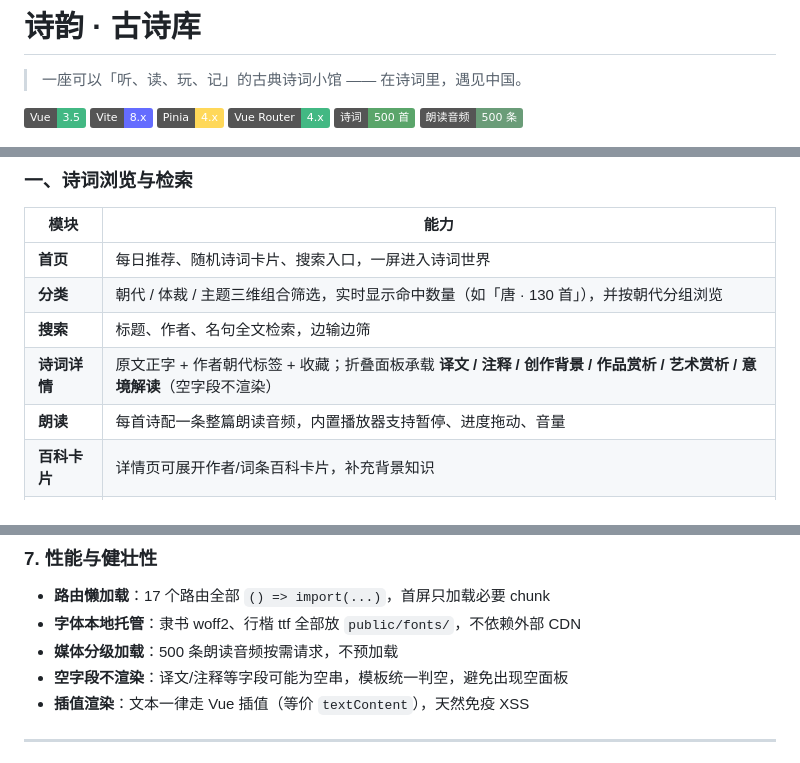
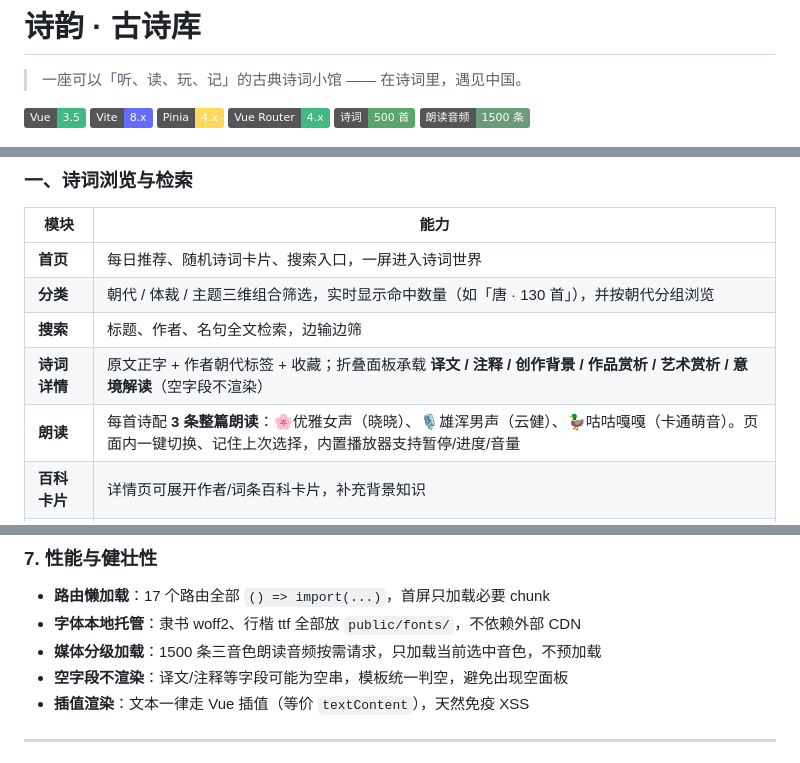
Before and after one commit to Coder-YourAdm/Coder-your-Adm, a Markdown page: README.md, 3 parts joined by grey strips. GitHub-like rendering; badges without logos.

```diff
--- a/README.md
+++ b/README.md
@@ -8,7 +8,7 @@
   <img alt="Pinia" src="https://img.shields.io/badge/Pinia-4.x-ffd859">
   <img alt="Router" src="https://img.shields.io/badge/Vue%20Router-4.x-42b883">
   <img alt="Poems" src="https://img.shields.io/badge/诗词-500%20首-5aa56a">
-  <img alt="Audio" src="https://img.shields.io/badge/朗读音频-500%20条-6a9c78">
+  <img alt="Audio" src="https://img.shields.io/badge/朗读音频-1500%20条-6a9c78">
 </p>
 
 ![诗韵 · 首页](docs/screenshots/home.png)
@@ -51,7 +51,7 @@
 | **分类** | 朝代 / 体裁 / 主题三维组合筛选，实时显示命中数量（如「唐 · 130 首」），并按朝代分组浏览 |
 | **搜索** | 标题、作者、名句全文检索，边输边筛 |
 | **诗词详情** | 原文正字 + 作者朝代标签 + 收藏；折叠面板承载 **译文 / 注释 / 创作背景 / 作品赏析 / 艺术赏析 / 意境解读**（空字段不渲染） |
-| **朗读** | 每首诗配一条整篇朗读音频，内置播放器支持暂停、进度拖动、音量 |
+| **朗读** | 每首诗配 **3 条整篇朗读**：🌸优雅女声（晓晓）、🎙️雄浑男声（云健）、🦆咕咕嘎嘎（卡通萌音）。页面内一键切换、记住上次选择，内置播放器支持暂停/进度/音量 |
 | **百科卡片** | 详情页可展开作者/词条百科卡片，补充背景知识 |
 | **我的足迹** | 进入详情页即自动记录，按时间倒序回看读过哪些诗 |
 
@@ -199,7 +199,7 @@ const mod = await import(/* @vite-ignore */ pkg)
 
 - **路由懒加载**：17 个路由全部 `() => import(...)`，首屏只加载必要 chunk
 - **字体本地托管**：隶书 woff2、行楷 ttf 全部放 `public/fonts/`，不依赖外部 CDN
-- **媒体分级加载**：500 条朗读音频按需请求，不预加载
+- **媒体分级加载**：1500 条三音色朗读音频按需请求，只加载当前选中音色，不预加载
 - **空字段不渲染**：译文/注释等字段可能为空串，模板统一判空，避免出现空面板
 - **插值渲染**：文本一律走 Vue 插值（等价 `textContent`），天然免疫 XSS
 
```
Also changed, not shown: other parts of README.md (+7 -6 lines), docs/screenshots/poem.png.
